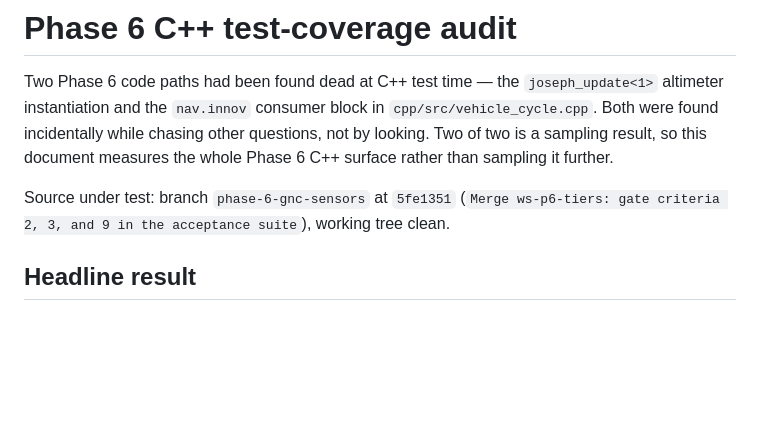
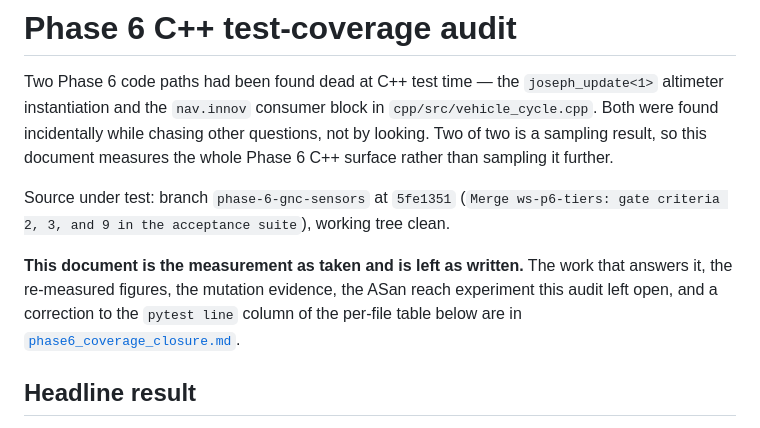
Before and after one commit to JusHoya/star_reacher, a Markdown page: docs/review/phase6_coverage_audit.md, the part around the change. Drawn GitHub-style; blank space fills up the shorter version.

```diff
--- a/docs/review/phase6_coverage_audit.md
+++ b/docs/review/phase6_coverage_audit.md
@@ -10,6 +10,12 @@ further.
 Source under test: branch `phase-6-gnc-sensors` at
 `5fe1351` (`Merge ws-p6-tiers: gate criteria 2, 3, and 9 in the acceptance
 suite`), working tree clean.
+
+**This document is the measurement as taken and is left as written.** The work
+that answers it, the re-measured figures, the mutation evidence, the ASan
+reach experiment this audit left open, and a correction to the `pytest line`
+column of the per-file table below are in
+[`phase6_coverage_closure.md`](phase6_coverage_closure.md).
 
 ## Headline result
 
```
Also changed, not shown: docs/review/phase6_coverage_closure.md (added, +297 -0 lines).
